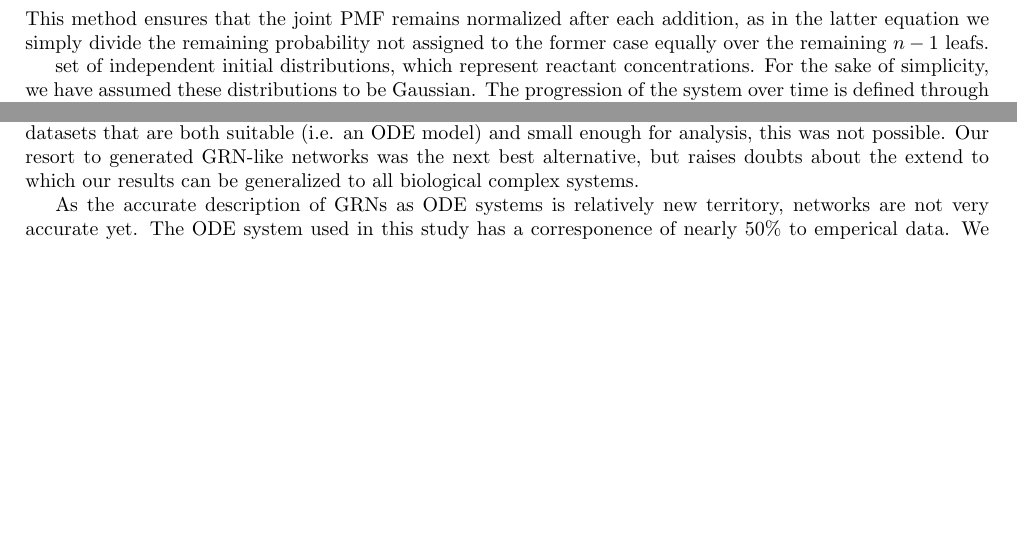
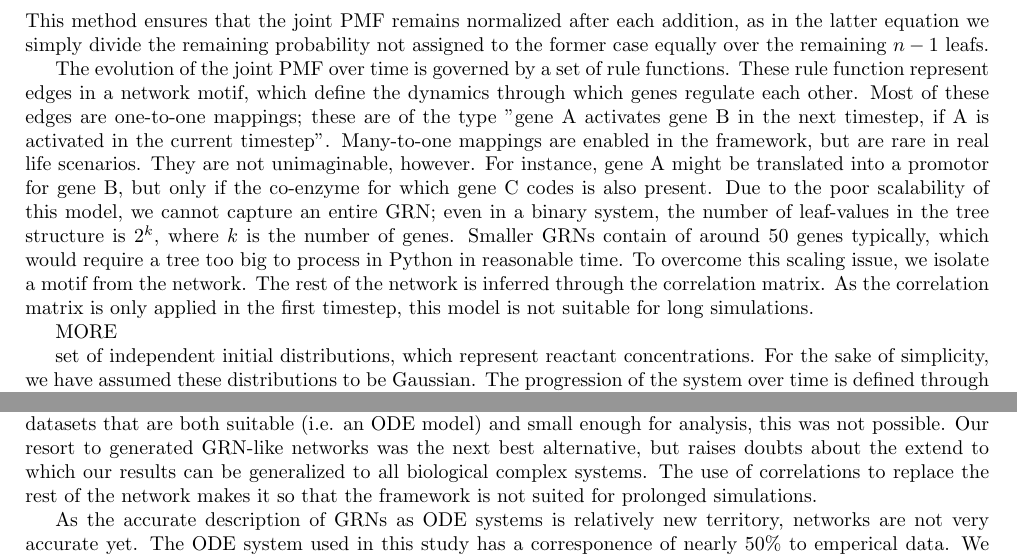
Before and after one commit to dgoldsb/synergy-jointpdf, a LaTeX paper (tex/main.tex, which reads tex/components/discussion.tex, tex/components/methods.tex): two parts of pages 11 and 12 of 14, joined at a grey line, cut so that both start at the same text, the shorter picture padded with empty space. Compiled offline with pdfLaTeX.

Commit message:
Small addition, want to push to server

```diff
--- a/tex/components/discussion.tex
+++ b/tex/components/discussion.tex
@@ -7,6 +7,7 @@
 Ideally, we would use a sample of empirically obtained datasets.
 However, due to the limited availability of datasets that are both suitable (i.e. an ODE model) and small enough for analysis, this was not possible.
 Our resort to generated GRN-like networks was the next best alternative, but raises doubts about the extend to which our results can be generalized to all biological complex systems.
+The use of correlations to replace the rest of the network makes it so that the framework is not suited for prolonged simulations.
 
 As the accurate description of GRNs as ODE systems is relatively new territory, networks are not very accurate yet.
 The ODE system used in this study has a corresponence of nearly 50\% to emperical data.
--- a/tex/components/methods.tex
+++ b/tex/components/methods.tex
@@ -137,6 +137,25 @@ The leaf value for a mismatch is then defined as
 %
 This method ensures that the joint PMF remains normalized after each addition, as in the latter equation we simply divide the remaining probability not assigned to the former case equally over the remaining $n-1$ leafs.
 
+% Evolution of the system over time
+The evolution of the joint PMF over time is governed by a set of rule functions.
+These rule function represent edges in a network motif, which define the dynamics through which genes regulate each other.
+Most of these edges are one-to-one mappings; these are of the type "gene A activates gene B in the next timestep, if A is activated in the current timestep".
+Many-to-one mappings are enabled in the framework, but are rare in real life scenarios.
+They are not unimaginable, however.
+For instance, gene A might be translated into a promotor for gene B, but only if the co-enzyme for which gene C codes is also present.
+Due to the poor scalability of this model, we cannot capture an entire GRN; even in a binary system, the number of leaf-values in the tree structure is $2^k$, where $k$ is the number of genes.
+Smaller GRNs contain of around 50 genes typically, which would require a tree too big to process in Python in reasonable time.
+To overcome this scaling issue, we isolate a motif from the network.
+The rest of the network is inferred through the correlation matrix.
+As the correlation matrix is only applied in the first timestep, this model is not suitable for long simulations.
+
+MORE
+
+%
+
+
+
 
 %CONTINUE HERE
 
```
